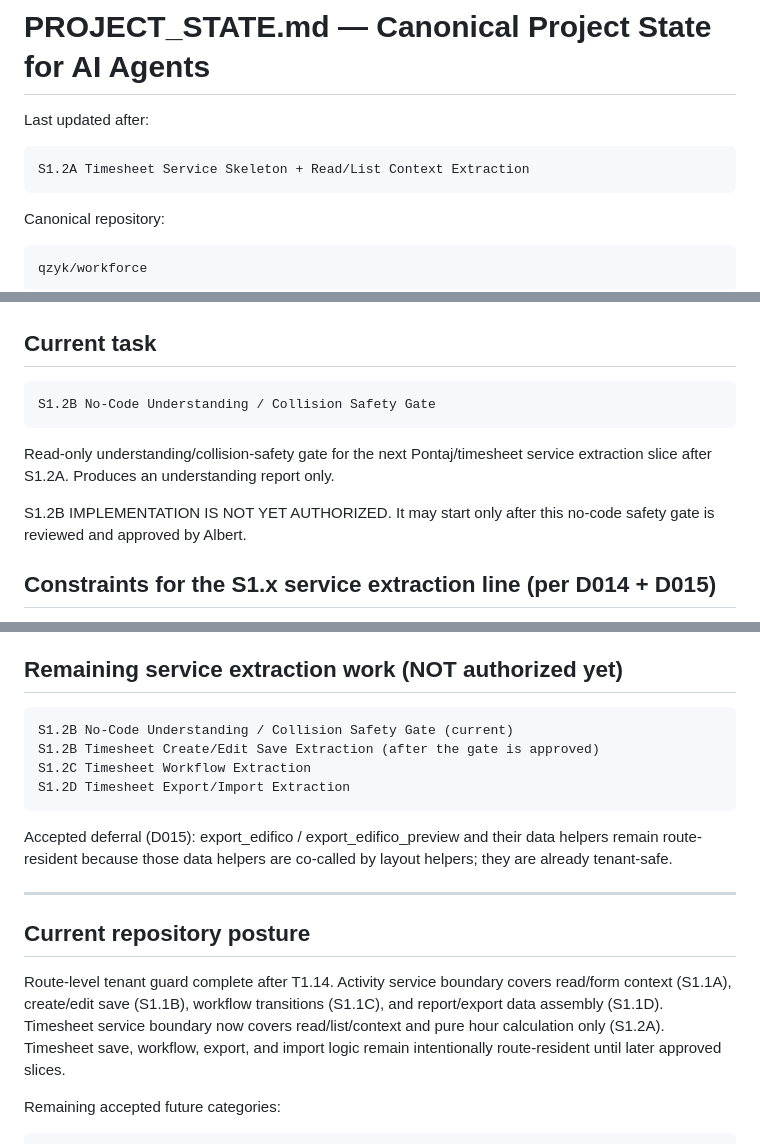
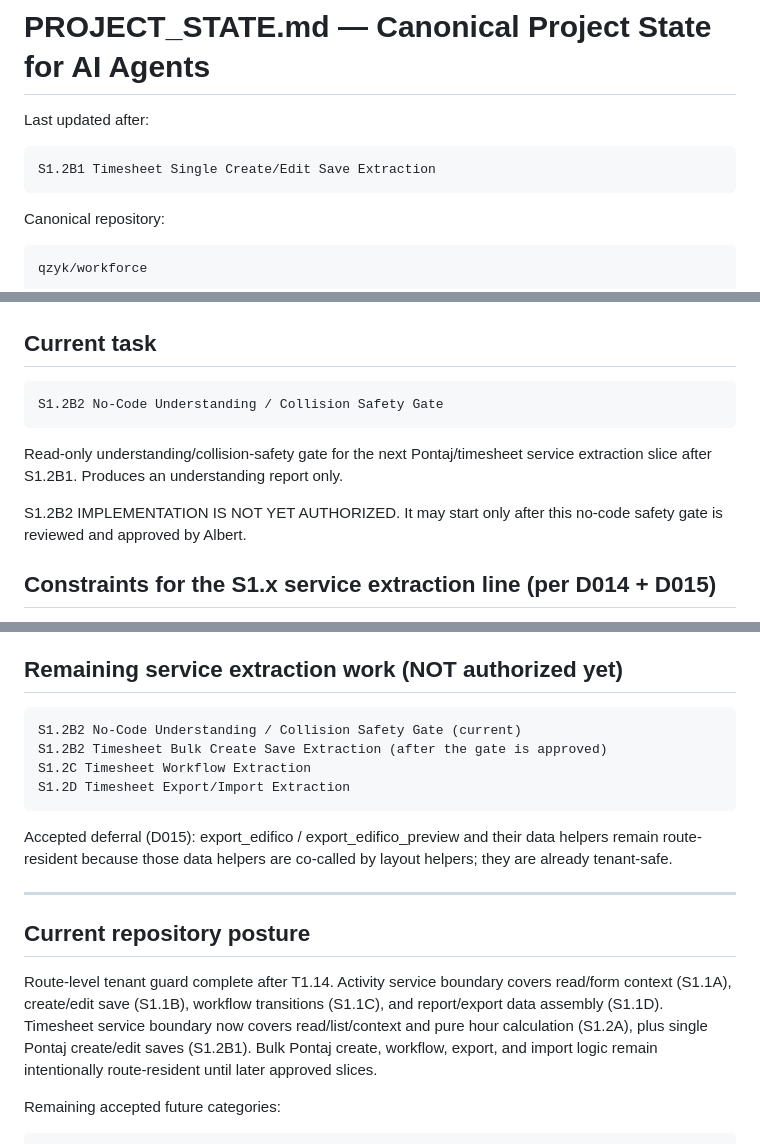
Before and after one commit to qzyk/workforce, a Markdown page: docs/ai/PROJECT_STATE.md, 3 parts joined by grey strips. Drawn GitHub-style.

````diff
--- a/docs/ai/PROJECT_STATE.md
+++ b/docs/ai/PROJECT_STATE.md
@@ -3,7 +3,7 @@
 Last updated after:
 
 ```text
-S1.2A Timesheet Service Skeleton + Read/List Context Extraction
+S1.2B1 Timesheet Single Create/Edit Save Extraction
 ```
 
 Canonical repository:
@@ -153,13 +166,13 @@ S1.C1 findings (see DECISIONS_LOG D015):
 ## Current task
 
 ```text
-S1.2B No-Code Understanding / Collision Safety Gate
+S1.2B2 No-Code Understanding / Collision Safety Gate
 ```
 
 Read-only understanding/collision-safety gate for the next Pontaj/timesheet
-service extraction slice after S1.2A. Produces an understanding report only.
+service extraction slice after S1.2B1. Produces an understanding report only.
 
-S1.2B IMPLEMENTATION IS NOT YET AUTHORIZED. It may start only after this
+S1.2B2 IMPLEMENTATION IS NOT YET AUTHORIZED. It may start only after this
 no-code safety gate is reviewed and approved by Albert.
 
 ## Constraints for the S1.x service extraction line (per D014 + D015)
@@ -177,8 +190,8 @@ no-code safety gate is reviewed and approved by Albert.
 ## Remaining service extraction work (NOT authorized yet)
 
 ```text
-S1.2B No-Code Understanding / Collision Safety Gate (current)
-S1.2B Timesheet Create/Edit Save Extraction (after the gate is approved)
+S1.2B2 No-Code Understanding / Collision Safety Gate (current)
+S1.2B2 Timesheet Bulk Create Save Extraction (after the gate is approved)
 S1.2C Timesheet Workflow Extraction
 S1.2D Timesheet Export/Import Extraction
 ```
@@ -194,8 +207,9 @@ helpers; they are already tenant-safe.
 Route-level tenant guard complete after T1.14.
 Activity service boundary covers read/form context (S1.1A), create/edit save (S1.1B), workflow transitions (S1.1C), and report/export data assembly (S1.1D).
 Timesheet service boundary now covers read/list/context and pure hour
-calculation only (S1.2A). Timesheet save, workflow, export, and import logic
-remain intentionally route-resident until later approved slices.
+calculation (S1.2A), plus single Pontaj create/edit saves (S1.2B1).
+Bulk Pontaj create, workflow, export, and import logic remain intentionally
+route-resident until later approved slices.
 
 Remaining accepted future categories:
 
````
Also changed, not shown: other parts of docs/ai/PROJECT_STATE.md (+35 -22 lines), docs/ai/CURRENT_TASK.md (+55 -43 lines).
